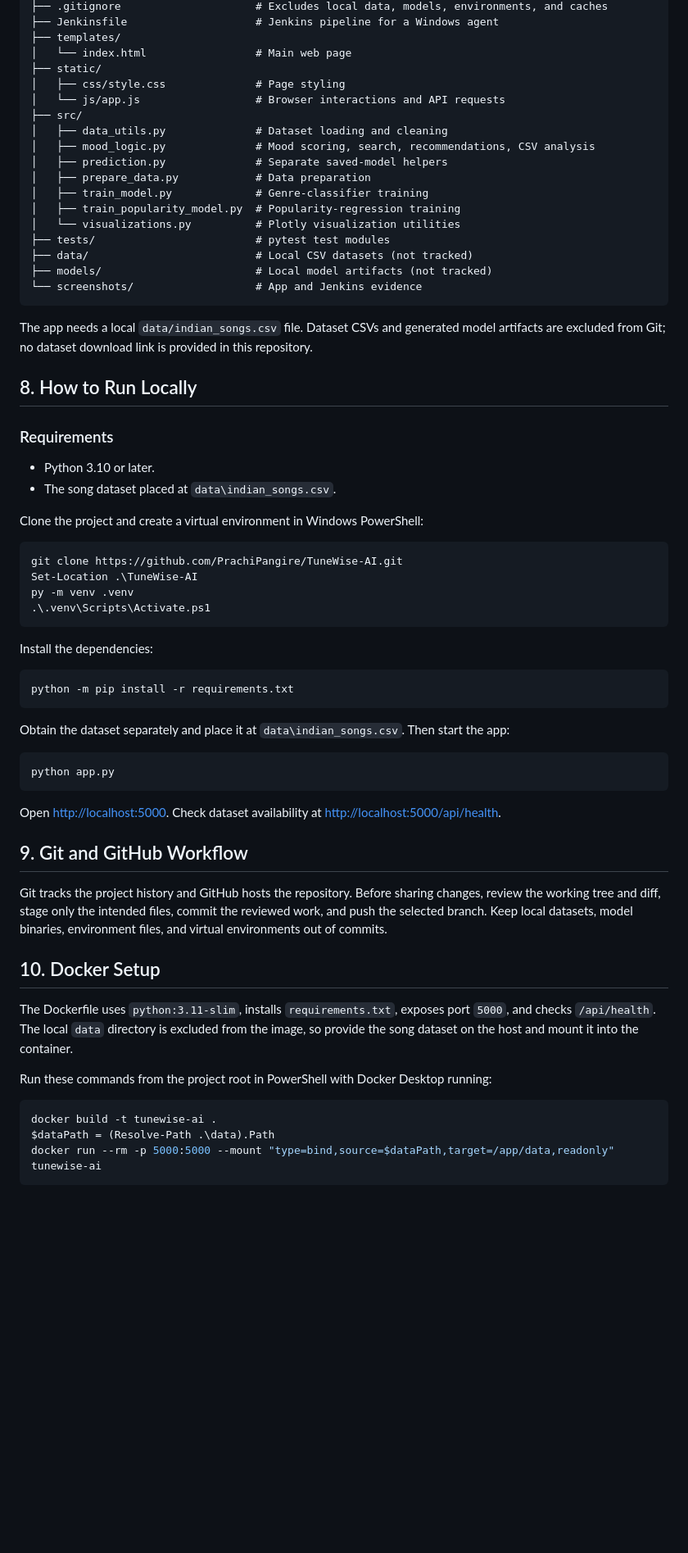
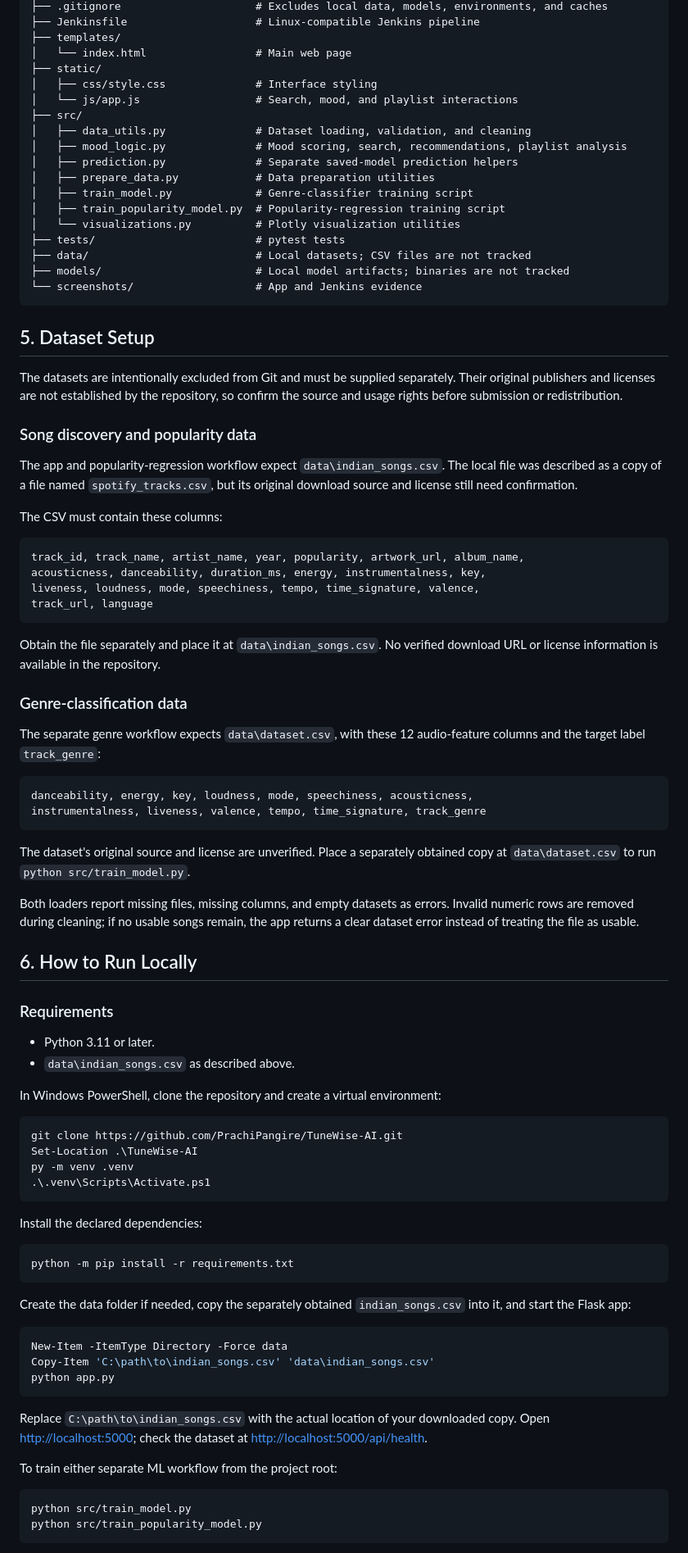
Before and after one commit to PrachiPangire/TuneWise-AI, a Markdown page: README.md, the part around one of its changes. Shown at 82% size. Drawn GitHub-style; blank space fills up the shorter version.

````diff
--- a/README.md
+++ b/README.md
@@ -76,34 +78,64 @@ TuneWise-AI/
 ├── .gitignore                     # Excludes local data, models, environments, and caches
-├── Jenkinsfile                    # Jenkins pipeline for a Windows agent
+├── Jenkinsfile                    # Linux-compatible Jenkins pipeline
 ├── templates/
 │   └── index.html                 # Main web page
 ├── static/
-│   ├── css/style.css              # Page styling
-│   └── js/app.js                  # Browser interactions and API requests
+│   ├── css/style.css              # Interface styling
+│   └── js/app.js                  # Search, mood, and playlist interactions
 ├── src/
-│   ├── data_utils.py              # Dataset loading and cleaning
-│   ├── mood_logic.py              # Mood scoring, search, recommendations, CSV analysis
-│   ├── prediction.py              # Separate saved-model helpers
-│   ├── prepare_data.py            # Data preparation
-│   ├── train_model.py             # Genre-classifier training
-│   ├── train_popularity_model.py  # Popularity-regression training
+│   ├── data_utils.py              # Dataset loading, validation, and cleaning
+│   ├── mood_logic.py              # Mood scoring, search, recommendations, playlist analysis
+│   ├── prediction.py              # Separate saved-model prediction helpers
+│   ├── prepare_data.py            # Data preparation utilities
+│   ├── train_model.py             # Genre-classifier training script
+│   ├── train_popularity_model.py  # Popularity-regression training script
 │   └── visualizations.py          # Plotly visualization utilities
-├── tests/                         # pytest test modules
-├── data/                          # Local CSV datasets (not tracked)
-├── models/                        # Local model artifacts (not tracked)
+├── tests/                         # pytest tests
+├── data/                          # Local datasets; CSV files are not tracked
+├── models/                        # Local model artifacts; binaries are not tracked
 └── screenshots/                   # App and Jenkins evidence
 ```
 
-The app needs a local `data/indian_songs.csv` file. Dataset CSVs and generated model artifacts are excluded from Git; no dataset download link is provided in this repository.
+## 5. Dataset Setup
 
-## 8. How to Run Locally
+The datasets are intentionally excluded from Git and must be supplied separately. Their original publishers and licenses are not established by the repository, so confirm the source and usage rights before submission or redistribution.
+
+### Song discovery and popularity data
+
+The app and popularity-regression workflow expect `data\indian_songs.csv`. The local file was described as a copy of a file named `spotify_tracks.csv`, but its original download source and license still need confirmation.
+
+The CSV must contain these columns:
+
+```text
+track_id, track_name, artist_name, year, popularity, artwork_url, album_name,
+acousticness, danceability, duration_ms, energy, instrumentalness, key,
+liveness, loudness, mode, speechiness, tempo, time_signature, valence,
+track_url, language
+```
+
+Obtain the file separately and place it at `data\indian_songs.csv`. No verified download URL or license information is available in the repository.
+
+### Genre-classification data
+
+The separate genre workflow expects `data\dataset.csv`, with these 12 audio-feature columns and the target label `track_genre`:
+
+```text
+danceability, energy, key, loudness, mode, speechiness, acousticness,
+instrumentalness, liveness, valence, tempo, time_signature, track_genre
+```
+
+The dataset's original source and license are unverified. Place a separately obtained copy at `data\dataset.csv` to run `python src/train_model.py`.
+
+Both loaders report missing files, missing columns, and empty datasets as errors. Invalid numeric rows are removed during cleaning; if no usable songs remain, the app returns a clear dataset error instead of treating the file as usable.
+
+## 6. How to Run Locally
 
 ### Requirements
 
-- Python 3.10 or later.
-- The song dataset placed at `data\indian_songs.csv`.
+- Python 3.11 or later.
+- `data\indian_songs.csv` as described above.
 
-Clone the project and create a virtual environment in Windows PowerShell:
+In Windows PowerShell, clone the repository and create a virtual environment:
 
 ```powershell
 git clone https://github.com/PrachiPangire/TuneWise-AI.git
@@ -112,33 +144,26 @@ py -m venv .venv
 .\.venv\Scripts\Activate.ps1
 ```
 
-Install the dependencies:
+Install the declared dependencies:
 
 ```powershell
 python -m pip install -r requirements.txt
 ```
 
-Obtain the dataset separately and place it at `data\indian_songs.csv`. Then start the app:
+Create the data folder if needed, copy the separately obtained `indian_songs.csv` into it, and start the Flask app:
 
 ```powershell
+New-Item -ItemType Directory -Force data
+Copy-Item 'C:\path\to\indian_songs.csv' 'data\indian_songs.csv'
 python app.py
 ```
 
-Open [http://localhost:5000](http://localhost:5000). Check dataset availability at [http://localhost:5000/api/health](http://localhost:5000/api/health).
+Replace `C:\path\to\indian_songs.csv` with the actual location of your downloaded copy. Open [http://localhost:5000](http://localhost:5000); check the dataset at [http://localhost:5000/api/health](http://localhost:5000/api/health).
 
-## 9. Git and GitHub Workflow
-
-Git tracks the project history and GitHub hosts the repository. Before sharing changes, review the working tree and diff, stage only the intended files, commit the reviewed work, and push the selected branch. Keep local datasets, model binaries, environment files, and virtual environments out of commits.
-
-## 10. Docker Setup
-
-The Dockerfile uses `python:3.11-slim`, installs `requirements.txt`, exposes port `5000`, and checks `/api/health`. The local `data` directory is excluded from the image, so provide the song dataset on the host and mount it into the container.
-
-Run these commands from the project root in PowerShell with Docker Desktop running:
+To train either separate ML workflow from the project root:
 
 ```powershell
-docker build -t tunewise-ai .
-$dataPath = (Resolve-Path .\data).Path
-docker run --rm -p 5000:5000 --mount "type=bind,source=$dataPath,target=/app/data,readonly" tunewise-ai
+python src/train_model.py
+python src/train_popularity_model.py
 ```
 
````
Also changed, not shown: other parts of README.md (+103 -61 lines).
